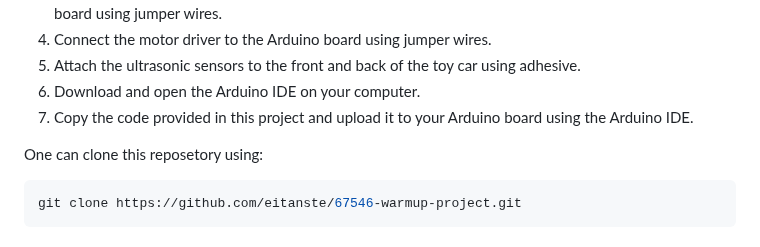
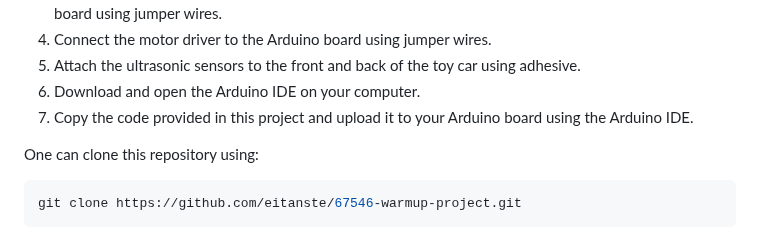
Before and after one commit to eitanste/67546-warmup-project, a Markdown page: README.md, the part around the change. GitHub-like rendering.

````diff
--- a/README.md
+++ b/README.md
@@ -30,7 +30,7 @@ To install the project, follow these steps:
 6. Download and open the Arduino IDE on your computer.
 7. Copy the code provided in this project and upload it to your Arduino board using the Arduino IDE.
 
-One can clone this reposetory using:
+One can clone this repository using:
 ```bash
 git clone https://github.com/eitanste/67546-warmup-project.git
 ```
````
